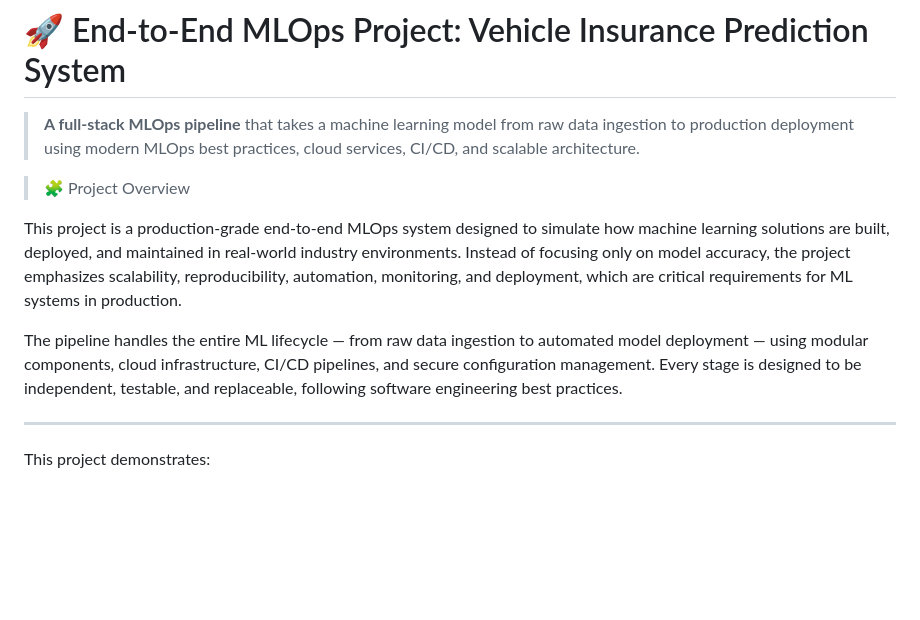
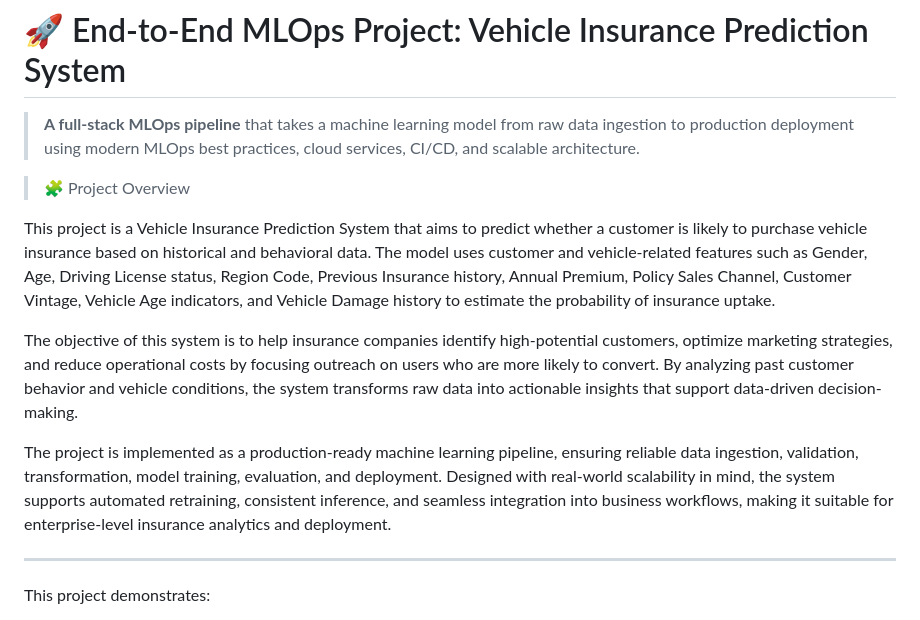
Before and after one commit to 404Udit/Vehicle_Insurance_Domain-Project, a Markdown page: README.md, the part around the change. Rendered like a GitHub page; blank space fills up the shorter version.

Commit message:
Readme File added

```diff
--- a/README.md
+++ b/README.md
@@ -7,9 +7,11 @@
 
 >🧩 Project Overview
 
-This project is a production-grade end-to-end MLOps system designed to simulate how machine learning solutions are built, deployed, and maintained in real-world industry environments. Instead of focusing only on model accuracy, the project emphasizes scalability, reproducibility, automation, monitoring, and deployment, which are critical requirements for ML systems in production.
+This project is a Vehicle Insurance Prediction System that aims to predict whether a customer is likely to purchase vehicle insurance based on historical and behavioral data. The model uses customer and vehicle-related features such as Gender, Age, Driving License status, Region Code, Previous Insurance history, Annual Premium, Policy Sales Channel, Customer Vintage, Vehicle Age indicators, and Vehicle Damage history to estimate the probability of insurance uptake.
 
-The pipeline handles the entire ML lifecycle — from raw data ingestion to automated model deployment — using modular components, cloud infrastructure, CI/CD pipelines, and secure configuration management. Every stage is designed to be independent, testable, and replaceable, following software engineering best practices.
+The objective of this system is to help insurance companies identify high-potential customers, optimize marketing strategies, and reduce operational costs by focusing outreach on users who are more likely to convert. By analyzing past customer behavior and vehicle conditions, the system transforms raw data into actionable insights that support data-driven decision-making.
+
+The project is implemented as a production-ready machine learning pipeline, ensuring reliable data ingestion, validation, transformation, model training, evaluation, and deployment. Designed with real-world scalability in mind, the system supports automated retraining, consistent inference, and seamless integration into business workflows, making it suitable for enterprise-level insurance analytics and deployment.
 
 ---
 
```
